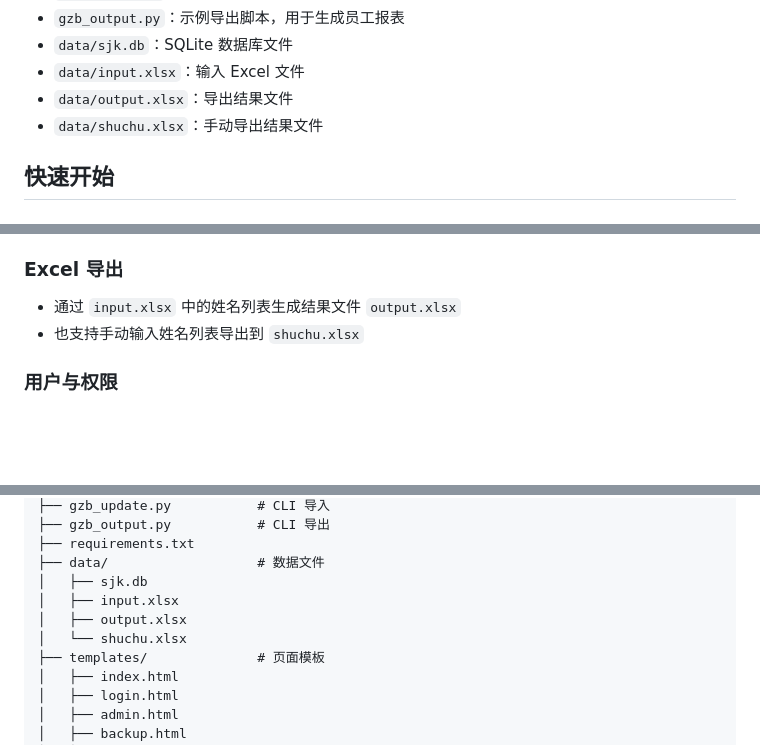
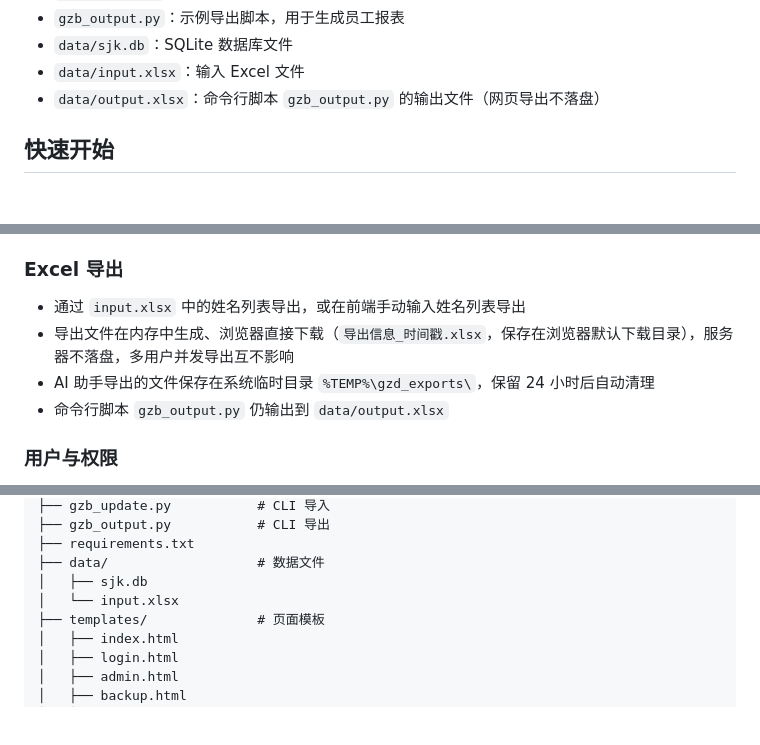
Before and after one commit to luoshan111/gzd, a Markdown page: docs/README.md, 3 parts joined by grey strips. Drawn GitHub-style; blank space fills up the shorter version.

```diff
--- a/docs/README.md
+++ b/docs/README.md
@@ -49,8 +49,7 @@
 - `gzb_output.py`：示例导出脚本，用于生成员工报表
 - `data/sjk.db`：SQLite 数据库文件
 - `data/input.xlsx`：输入 Excel 文件
-- `data/output.xlsx`：导出结果文件
-- `data/shuchu.xlsx`：手动导出结果文件
+- `data/output.xlsx`：命令行脚本 `gzb_output.py` 的输出文件（网页导出不落盘）
 
 ## 快速开始
 
@@ -151,8 +150,10 @@ eal_name）升序排列。
 
 ### Excel 导出
 
-- 通过 `input.xlsx` 中的姓名列表生成结果文件 `output.xlsx`
-- 也支持手动输入姓名列表导出到 `shuchu.xlsx`
+- 通过 `input.xlsx` 中的姓名列表导出，或在前端手动输入姓名列表导出
+- 导出文件在内存中生成、浏览器直接下载（`导出信息_时间戳.xlsx`，保存在浏览器默认下载目录），服务器不落盘，多用户并发导出互不影响
+- AI 助手导出的文件保存在系统临时目录 `%TEMP%\gzd_exports\`，保留 24 小时后自动清理
+- 命令行脚本 `gzb_output.py` 仍输出到 `data/output.xlsx`
 
 ### 用户与权限
 
@@ -183,9 +184,7 @@ eal_name）升序排列。
 ├── requirements.txt
 ├── data/                   # 数据文件
 │   ├── sjk.db
-│   ├── input.xlsx
-│   ├── output.xlsx
-│   └── shuchu.xlsx
+│   └── input.xlsx
 ├── templates/              # 页面模板
 │   ├── index.html
 │   ├── login.html
```
Also changed, not shown: other parts of docs/README.md (+1 -1 lines), docs/使用文档.md (+20 -6 lines), docs/开发文档.md (+11 -6 lines).
